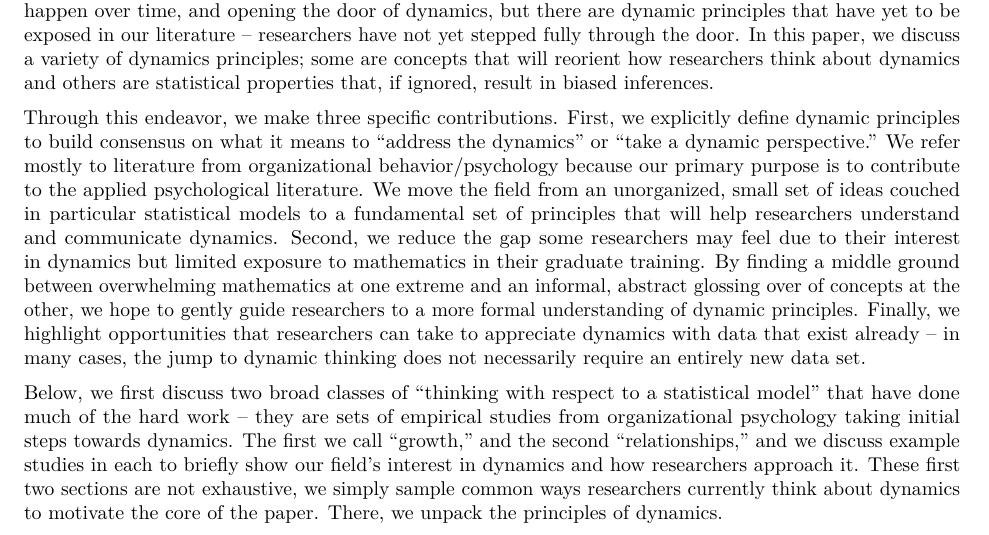
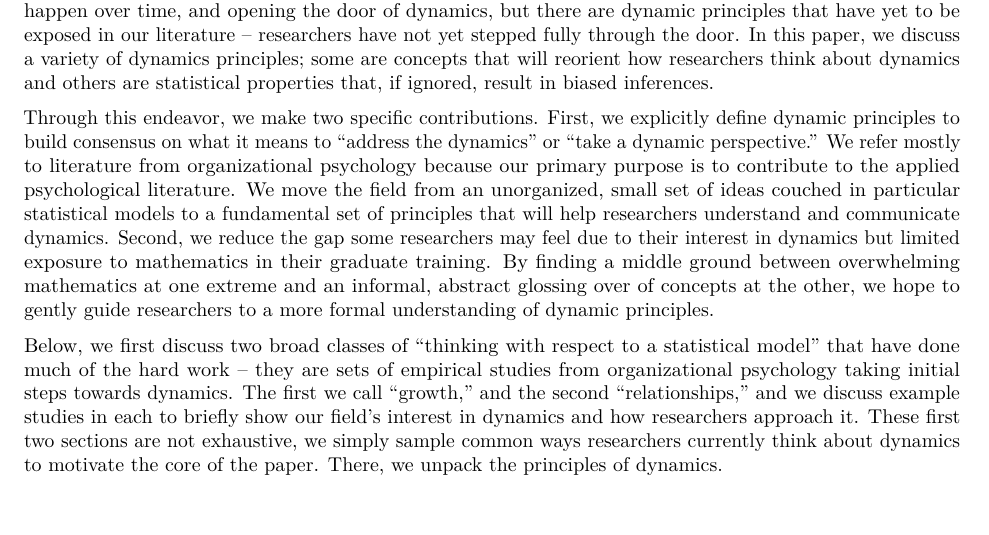
Before and after one commit to Cdishop/comp_process, an R Markdown document (alternative_framework_paper/pp_intro.Rmd): part of the page, cut so that both start at the same text, the shorter picture padded with empty space. Rendered offline with R 4.5, knitr and Pandoc, then LaTeX, with nearby package versions.

Commit message:
jap submission

```diff
--- a/alternative_framework_paper/pp_intro.Rmd
+++ b/alternative_framework_paper/pp_intro.Rmd
@@ -8,6 +8,6 @@ Dynamics refers to a specific branch of mathematics/mechanics where the fundamen
 
 When researchers couch their thinking in a particular statistical model some concepts naturally go unnoticed. Our field is accumulating tremendous knowledge by collecting longitudinal data, focusing on how things happen over time, and opening the door of dynamics, but there are dynamic principles that have yet to be exposed in our literature -- researchers have not yet stepped fully through the door. In this paper, we discuss a variety of dynamics principles; some are concepts that will reorient how researchers think about dynamics and others are statistical properties that, if ignored, result in biased inferences.
 
-Through this endeavor, we make three specific contributions. First, we explicitly define dynamic principles to build consensus on what it means to "address the dynamics" or "take a dynamic perspective." We refer mostly to literature from organizational behavior/psychology because our primary purpose is to contribute to the applied psychological literature. We move the field from an unorganized, small set of ideas couched in particular statistical models to a fundamental set of principles that will help researchers understand and communicate dynamics. Second, we reduce the gap some researchers may feel due to their interest in dynamics but limited exposure to mathematics in their graduate training. By finding a middle ground between overwhelming mathematics at one extreme and an informal, abstract glossing over of concepts at the other, we hope to gently guide researchers to a more formal understanding of dynamic principles. Finally, we highlight opportunities that researchers can take to appreciate dynamics with data that exist already -- in many cases, the jump to dynamic thinking does not necessarily require an entirely new data set.
+Through this endeavor, we make two specific contributions. First, we explicitly define dynamic principles to build consensus on what it means to "address the dynamics" or "take a dynamic perspective." We refer mostly to literature from organizational psychology because our primary purpose is to contribute to the applied psychological literature. We move the field from an unorganized, small set of ideas couched in particular statistical models to a fundamental set of principles that will help researchers understand and communicate dynamics. Second, we reduce the gap some researchers may feel due to their interest in dynamics but limited exposure to mathematics in their graduate training. By finding a middle ground between overwhelming mathematics at one extreme and an informal, abstract glossing over of concepts at the other, we hope to gently guide researchers to a more formal understanding of dynamic principles.
 
 Below, we first discuss two broad classes of "thinking with respect to a statistical model" that have done much of the hard work -- they are sets of empirical studies from organizational psychology taking initial steps towards dynamics. The first we call "growth," and the second "relationships," and we discuss example studies in each to briefly show our field's interest in dynamics and how researchers approach it. These first two sections are not exhaustive, we simply sample common ways researchers currently think about dynamics to motivate the core of the paper. There, we unpack the principles of dynamics.
```
Also changed, not shown: alternative_framework_paper/compile_pp.pdf, alternative_framework_paper/compile_pp.tex, alternative_framework_paper/figs/unnamed-chunk-10-1.pdf, jap/compile_pp.pdf (added), 3 other files.
